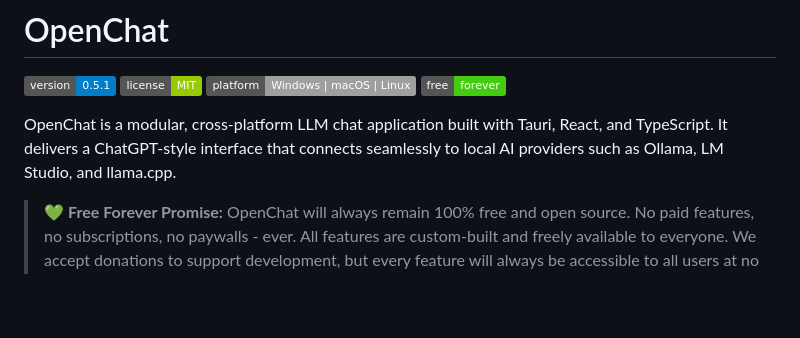
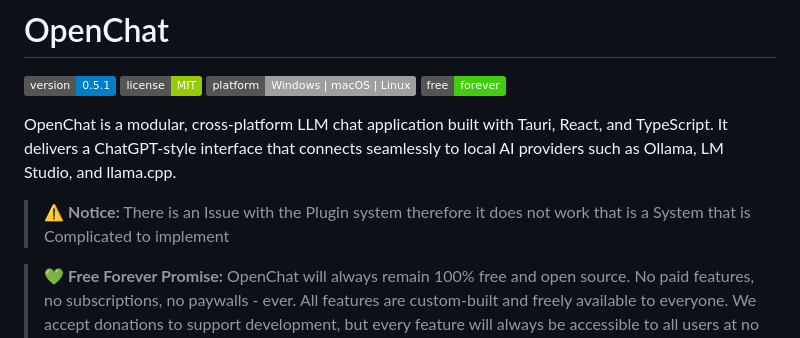
Before and after one commit to OpenChatGit/OpenChat, a Markdown page: README.md, the part around the change. Drawn GitHub-style; badges without logos; blank space fills up the shorter version.

```diff
--- a/README.md
+++ b/README.md
@@ -8,6 +8,8 @@
 ![Free Forever](https://img.shields.io/badge/free-forever-brightgreen)
 
 OpenChat is a modular, cross-platform LLM chat application built with Tauri, React, and TypeScript. It delivers a ChatGPT-style interface that connects seamlessly to local AI providers such as Ollama, LM Studio, and llama.cpp.
+
+> ⚠️ **Notice:** There is an Issue with the Plugin system therefore it does not work that is a System that is Complicated to implement
 
 > 💚 **Free Forever Promise:** OpenChat will always remain 100% free and open source. No paid features, no subscriptions, no paywalls - ever. All features are custom-built and freely available to everyone. We accept donations to support development, but every feature will always be accessible to all users at no cost.
 
```
